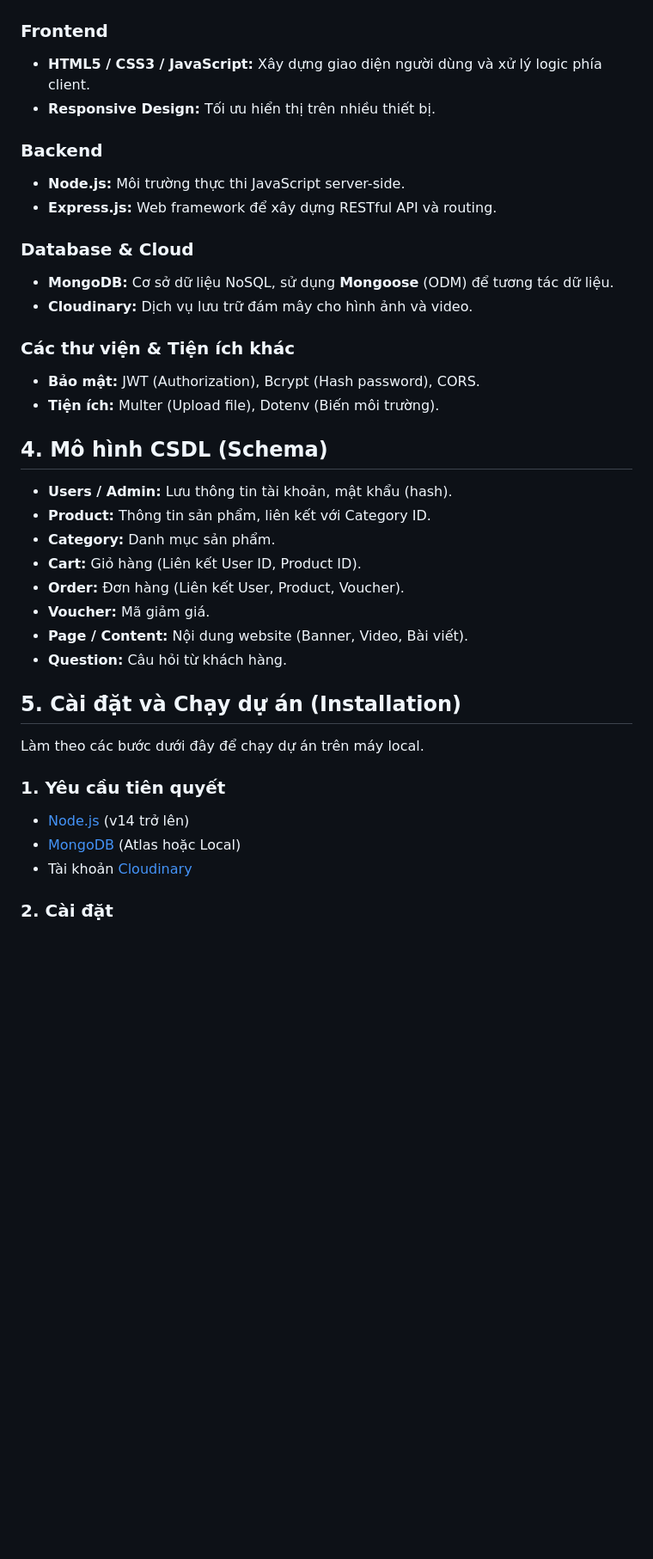
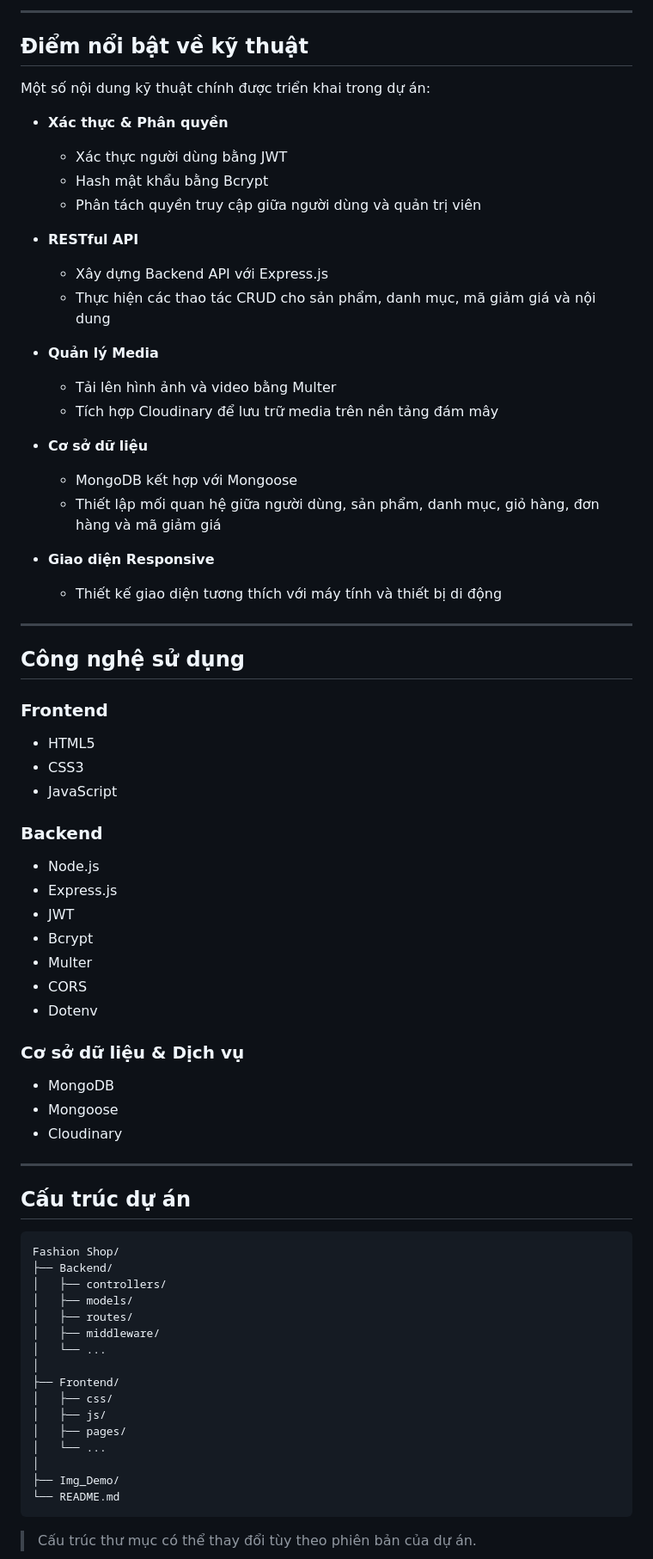
Before and after one commit to huynhnhut552004/fashion, a Markdown page: README-VI.md, the part around one of its changes. Shown at 86% size. GitHub-like rendering; blank space fills up the shorter version.

Commit message:
Revise README for improved clarity and detail
Updated the README-VI.md to enhance project overview, features, and installation instructions.

````diff
--- a/README-VI.md
+++ b/README-VI.md
@@ -46,38 +54,82 @@ Dự án tập trung vào việc xử lý các tác vụ Backend phức tạp nh
+---
+
+## Điểm nổi bật về kỹ thuật
+
+Một số nội dung kỹ thuật chính được triển khai trong dự án:
+
+* **Xác thực & Phân quyền**
+
+  * Xác thực người dùng bằng JWT
+  * Hash mật khẩu bằng Bcrypt
+  * Phân tách quyền truy cập giữa người dùng và quản trị viên
+
+* **RESTful API**
+
+  * Xây dựng Backend API với Express.js
+  * Thực hiện các thao tác CRUD cho sản phẩm, danh mục, mã giảm giá và nội dung
+
+* **Quản lý Media**
+
+  * Tải lên hình ảnh và video bằng Multer
+  * Tích hợp Cloudinary để lưu trữ media trên nền tảng đám mây
+
+* **Cơ sở dữ liệu**
+
+  * MongoDB kết hợp với Mongoose
+  * Thiết lập mối quan hệ giữa người dùng, sản phẩm, danh mục, giỏ hàng, đơn hàng và mã giảm giá
+
+* **Giao diện Responsive**
+
+  * Thiết kế giao diện tương thích với máy tính và thiết bị di động
+
+---
+
+## Công nghệ sử dụng
 
 ### Frontend
-* **HTML5 / CSS3 / JavaScript:** Xây dựng giao diện người dùng và xử lý logic phía client.
-* **Responsive Design:** Tối ưu hiển thị trên nhiều thiết bị.
+
+* HTML5
+* CSS3
+* JavaScript
 
 ### Backend
-* **Node.js:** Môi trường thực thi JavaScript server-side.
-* **Express.js:** Web framework để xây dựng RESTful API và routing.
 
-### Database & Cloud
-* **MongoDB:** Cơ sở dữ liệu NoSQL, sử dụng **Mongoose** (ODM) để tương tác dữ liệu.
-* **Cloudinary:** Dịch vụ lưu trữ đám mây cho hình ảnh và video.
+* Node.js
+* Express.js
+* JWT
+* Bcrypt
+* Multer
+* CORS
+* Dotenv
 
-### Các thư viện & Tiện ích khác
-* **Bảo mật:** JWT (Authorization), Bcrypt (Hash password), CORS.
-* **Tiện ích:** Multer (Upload file), Dotenv (Biến môi trường).
+### Cơ sở dữ liệu & Dịch vụ
 
-## 4. Mô hình CSDL (Schema)
-* **Users / Admin:** Lưu thông tin tài khoản, mật khẩu (hash).
-* **Product:** Thông tin sản phẩm, liên kết với Category ID.
-* **Category:** Danh mục sản phẩm.
-* **Cart:** Giỏ hàng (Liên kết User ID, Product ID).
-* **Order:** Đơn hàng (Liên kết User, Product, Voucher).
-* **Voucher:** Mã giảm giá.
-* **Page / Content:** Nội dung website (Banner, Video, Bài viết).
-* **Question:** Câu hỏi từ khách hàng.
+* MongoDB
+* Mongoose
+* Cloudinary
 
-## 5. Cài đặt và Chạy dự án (Installation)
+---
 
-Làm theo các bước dưới đây để chạy dự án trên máy local.
+## Cấu trúc dự án
 
-### 1. Yêu cầu tiên quyết
-* [Node.js](https://nodejs.org/) (v14 trở lên)
-* [MongoDB](https://www.mongodb.com/) (Atlas hoặc Local)
-* Tài khoản [Cloudinary](https://cloudinary.com/)
+```text
+Fashion Shop/
+├── Backend/
+│   ├── controllers/
+│   ├── models/
+│   ├── routes/
+│   ├── middleware/
+│   └── ...
+│
+├── Frontend/
+│   ├── css/
+│   ├── js/
+│   ├── pages/
+│   └── ...
+│
+├── Img_Demo/
+└── README.md
+```
 
-### 2. Cài đặt
+> Cấu trúc thư mục có thể thay đổi tùy theo phiên bản của dự án.
 
````
Also changed, not shown: other parts of README-VI.md (+152 -73 lines).
